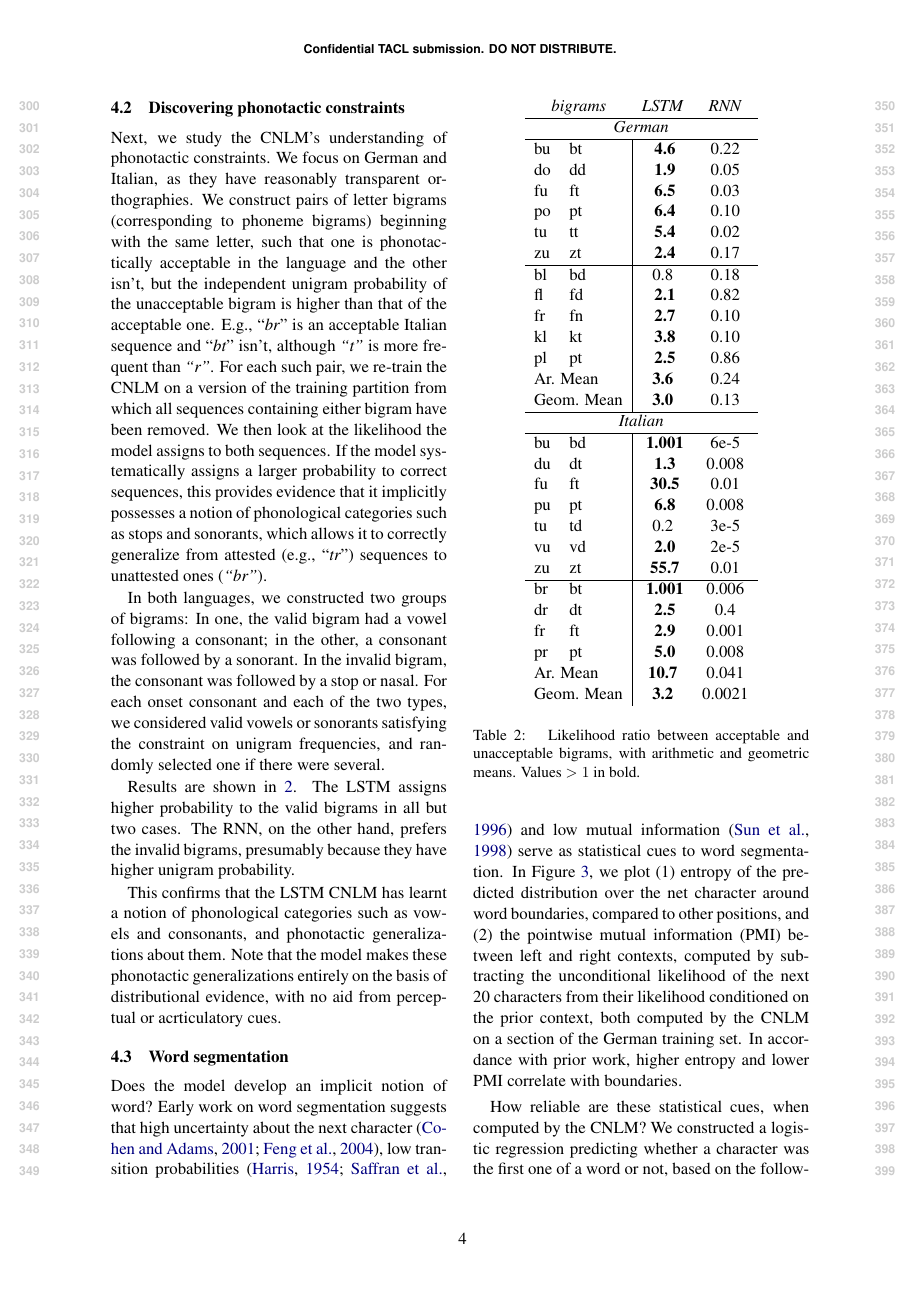
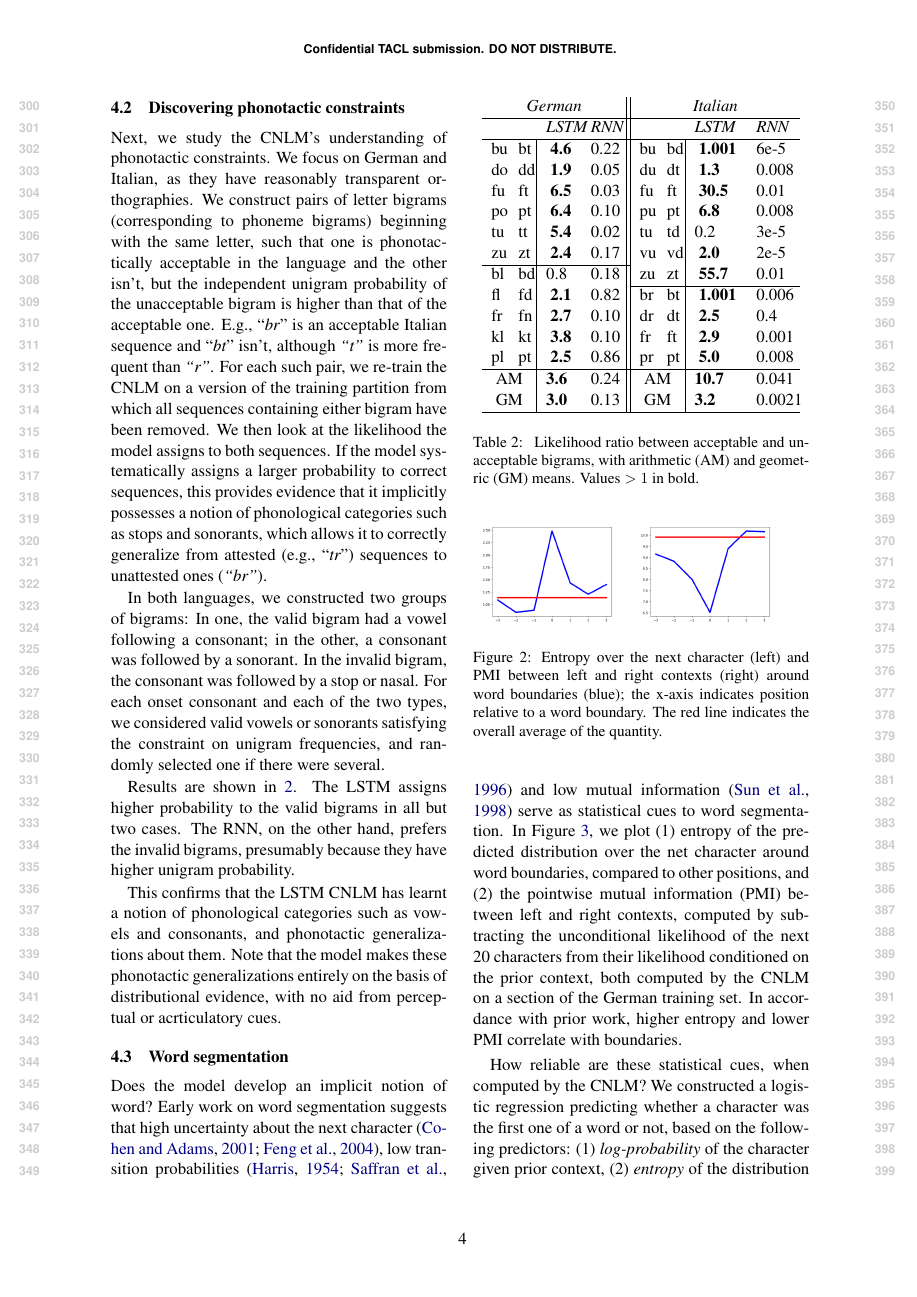
Before and after one commit to m-hahn/typology-char-lms, a LaTeX paper (writeups/char-rnn-knowledge/char-rnn-knowledge-main1.tex, which reads writeups/char-rnn-knowledge/experiments.tex): page 4 of 14. Compiled offline with pdfLaTeX.

Commit message:
experiments

```diff
--- a/writeups/char-rnn-knowledge/experiments.tex
+++ b/writeups/char-rnn-knowledge/experiments.tex
@@ -69,43 +70,26 @@ Note that the model makes these phonotactic generalizations entirely on the basi
 
 \begin{table}[t]
   \begin{center}
-    \begin{tabular}{ll|cc}
-      \multicolumn{2}{c}{\emph{bigrams}}&\emph{LSTM}&\emph{RNN}\\
+	  \begin{tabular}{p{0.2cm}p{0.2cm}|p{0.6cm}p{0.6cm}||p{0.2cm}p{0.2cm}|p{0.99cm}p{0.8cm}}
+	    \multicolumn{4}{c||}{\emph{German}}   &       \multicolumn{4}{c}{\emph{Italian}}\\      \hline
+	    \multicolumn{2}{c}{\emph{}}&\emph{LSTM}&\emph{RNN} & \multicolumn{2}{c}{\emph{}}&  \emph{LSTM}&\emph{RNN}\\      \hline
+                     bu &  bt &  \textbf{ 4.6} &  0.22             &  bu & bd & \textbf{ 1.001} & 6e-5 \\
+                     do &  dd &  \textbf{ 1.9} &  0.05             &  du & dt & \textbf{ 1.3} & 0.008 \\
+                     fu &  ft &  \textbf{ 6.5} &  0.03             &  fu & ft & \textbf{ 30.5} & 0.01 \\
+                     po &  pt &  \textbf{ 6.4} &  0.10             &  pu & pt & \textbf{ 6.8} & 0.008 \\
+                     tu &  tt &  \textbf{ 5.4} &  0.02             &  tu & td &  0.2 & 3e-5 \\
+		     zu &  zt &  \textbf{ 2.4} &  0.17             &  vu & vd & \textbf{ 2.0} & 2e-5 \\              \cline{1-4}
+                     bl &  bd &   0.8          & 0.18              &  zu & zt & \textbf{ 55.7} & 0.01 \\              \cline{5-8}
+                     fl &  fd &  \textbf{ 2.1} & 0.82              &  br & bt & \textbf{ 1.001}  &  0.006           \\
+                     fr &  fn &  \textbf{ 2.7} & 0.10              &  dr & dt & \textbf{ 2.5} & 0.4 \\
+                     kl &  kt &  \textbf{ 3.8} & 0.10              &  fr & ft & \textbf{ 2.9} & 0.001 \\
+                     pl &  pt &  \textbf{ 2.5} & 0.86              &  pr & pt & \textbf{ 5.0} & 0.008 \\              \hline
+	    \multicolumn{2}{c|}{AM}      & \textbf{3.6} & 0.24     & 	    \multicolumn{2}{c|}{AM}   & \textbf{10.7}  & 0.041          \\
+	    \multicolumn{2}{c|}{GM} & \textbf{3.0} & 0.13          & 	    \multicolumn{2}{c|}{GM}   & \textbf{3.2} & 0.0021           \\
       \hline
-      \multicolumn{4}{c}{\emph{German}}\\
-      \hline
-           bu &  bt &  \textbf{ 4.6} &  0.22     \\
-           do &  dd &  \textbf{ 1.9} &  0.05     \\
-           fu &  ft &  \textbf{ 6.5} &  0.03     \\
-           po &  pt &  \textbf{ 6.4} &  0.10     \\
-           tu &  tt &  \textbf{ 5.4} &  0.02     \\
-           zu &  zt &  \textbf{ 2.4} &  0.17     \\ \hline
-           bl &  bd &   0.8          & 0.18       \\
-           fl &  fd &  \textbf{ 2.1} & 0.82      \\
-           fr &  fn &  \textbf{ 2.7} & 0.10      \\
-           kl &  kt &  \textbf{ 3.8} & 0.10      \\
-           pl &  pt &  \textbf{ 2.5} & 0.86      \\
-	    \multicolumn{2}{l|}{Ar. Mean}      & \textbf{3.6} & 0.24 \\
-	    \multicolumn{2}{l|}{Geom. Mean} & \textbf{3.0} & 0.13 \\
-      \hline
-      \multicolumn{4}{c}{\emph{Italian}}\\
-      \hline
-	    bu & bd & \textbf{ 1.001} & 6e-5 \\
-	    du & dt & \textbf{ 1.3} & 0.008 \\
-	    fu & ft & \textbf{ 30.5} & 0.01 \\
-	    pu & pt & \textbf{ 6.8} & 0.008 \\
-	    tu & td &  0.2 & 3e-5 \\
-	    vu & vd & \textbf{ 2.0} & 2e-5 \\
-	    zu & zt & \textbf{ 55.7} & 0.01 \\ \hline
-	    br & bt & \textbf{ 1.001}  &  0.006 \\
-	    dr & dt & \textbf{ 2.5} & 0.4 \\
-	    fr & ft & \textbf{ 2.9} & 0.001 \\
-	    pr & pt & \textbf{ 5.0} & 0.008 \\
-	    \multicolumn{2}{l|}{Ar. Mean} & \textbf{10.7}  & 0.041  \\
-	    \multicolumn{2}{l|}{Geom. Mean} & \textbf{3.2} & 0.0021 \\
     \end{tabular}
   \end{center}
-  \caption{\label{tab:phonotactics-results} Likelihood ratio between acceptable and unacceptable bigrams, with arithmetic and geometric means. Values $>1$ in bold.}
+	\caption{\label{tab:phonotactics-results} Likelihood ratio between acceptable and unacceptable bigrams, with arithmetic (AM) and geometric (GM) means. Values $>1$ in bold.}
 \end{table}
 
 \input{segmentation}
```
Also changed, not shown: writeups/char-rnn-knowledge/figures/german-case-Dative.pdf, writeups/char-rnn-knowledge/figures/german-case-Genitive.pdf, writeups/char-rnn-knowledge/figures/german-case-total.pdf, writeups/char-rnn-knowledge/figures/german-gender-f.pdf, writeups/char-rnn-knowledge/figures/german-gender-m.pdf, writeups/char-rnn-knowledge/figures/german-gender-n.pdf, writeups/char-rnn-knowledge/figures/german-gender-total.pdf, writeups/char-rnn-knowledge/figures/german-legend.pdf, writeups/char-rnn-knowledge/figures/german-prep-Accuracy.pdf, writeups/char-rnn-knowledge/figures/german-prep-Control.pdf, writeups/char-rnn-knowledge/figures/german-prep-Ratio.pdf, writeups/char-rnn-knowledge/figures/german-prep-with-control.pdf, writeups/char-rnn-knowledge/experiments.tex (22 more changed lines), 4 other files.
